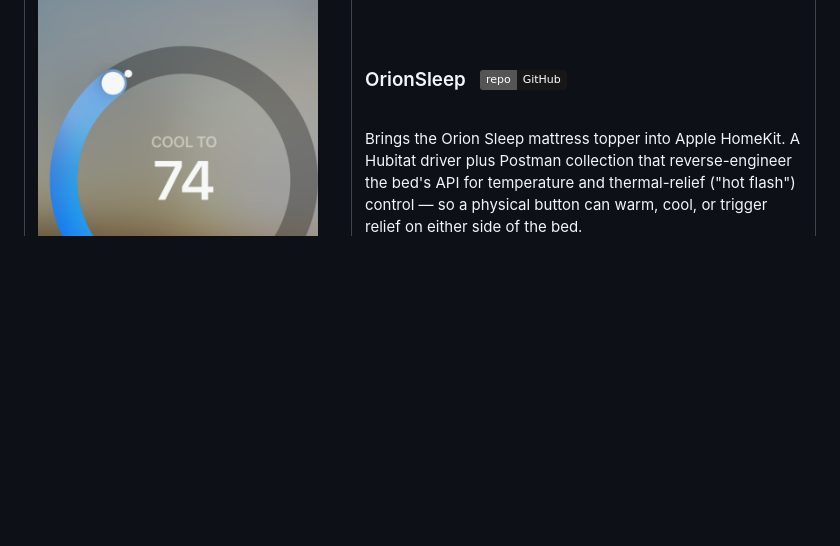
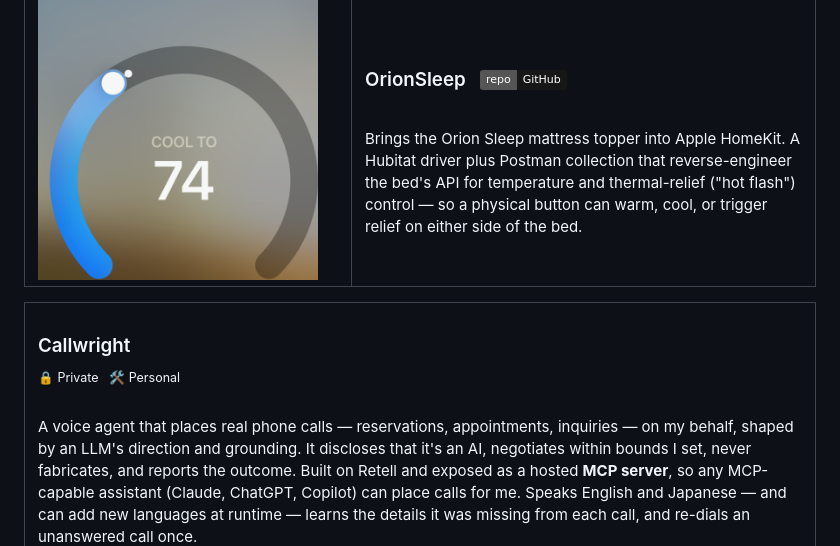
Before and after one commit to topness-msft/topness-msft, a Markdown page: README.md, the part around the change. Rendered like a GitHub page; badges without logos; blank space fills up the shorter version.

Commit message:
Add Callwright project card
Co-authored-by: Copilot <223556219+Copilot@users.noreply.github.com>

```diff
--- a/README.md
+++ b/README.md
@@ -108,3 +108,14 @@ Brings the Orion Sleep mattress topper into Apple HomeKit. A Hubitat driver plus
 </td>
 </tr>
 </table>
+
+<table>
+<tr>
+<td>
+<h3>Callwright</h3>
+<sup>🔒 Private &nbsp; 🛠️ Personal</sup>
+<br><br>
+A voice agent that places real phone calls — reservations, appointments, inquiries — on my behalf, shaped by an LLM's direction and grounding. It discloses that it's an AI, negotiates within bounds I set, never fabricates, and reports the outcome. Built on Retell and exposed as a hosted <strong>MCP server</strong>, so any MCP-capable assistant (Claude, ChatGPT, Copilot) can place calls for me. Speaks English and Japanese — and can add new languages at runtime — learns the details it was missing from each call, and re-dials an unanswered call once.
+</td>
+</tr>
+</table>
```
